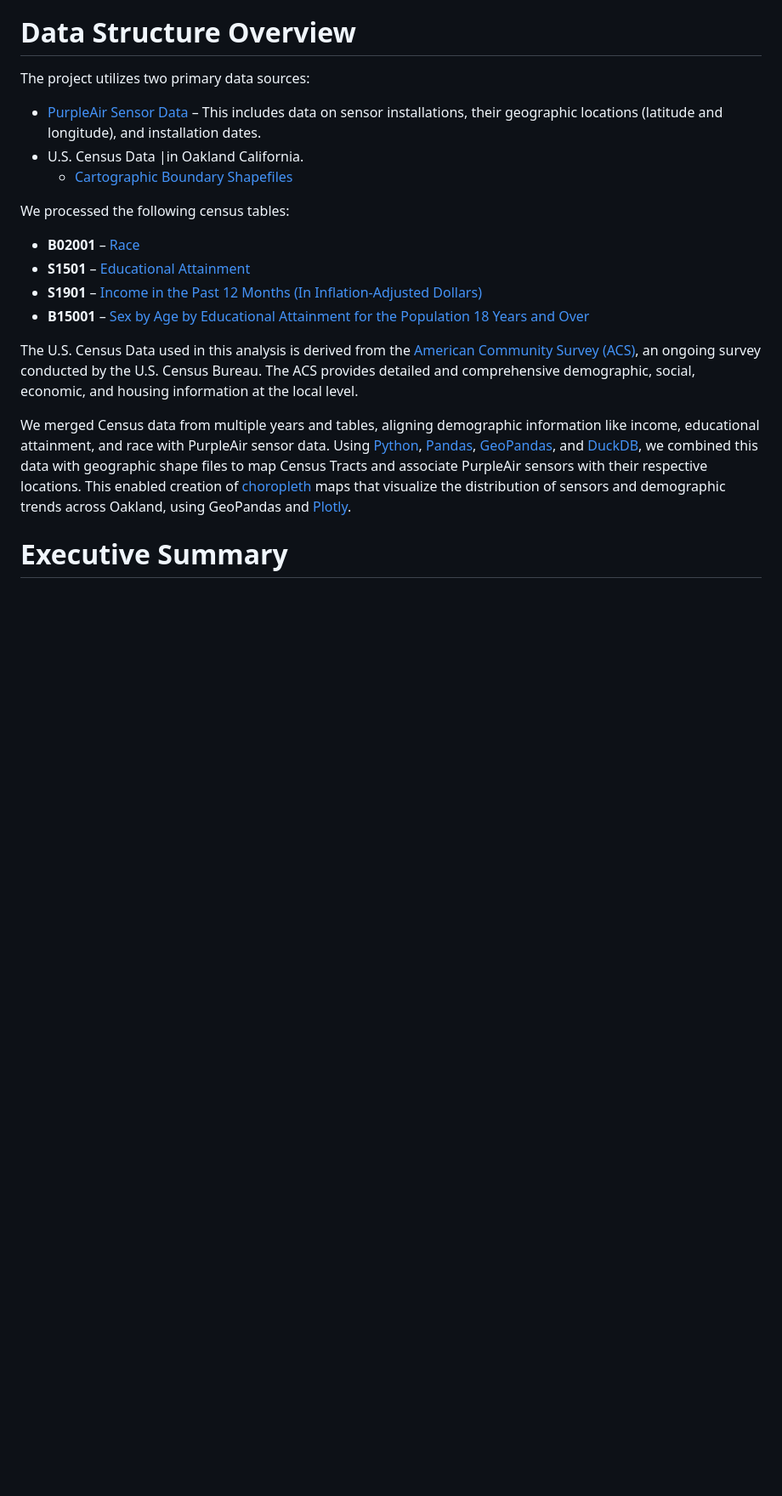
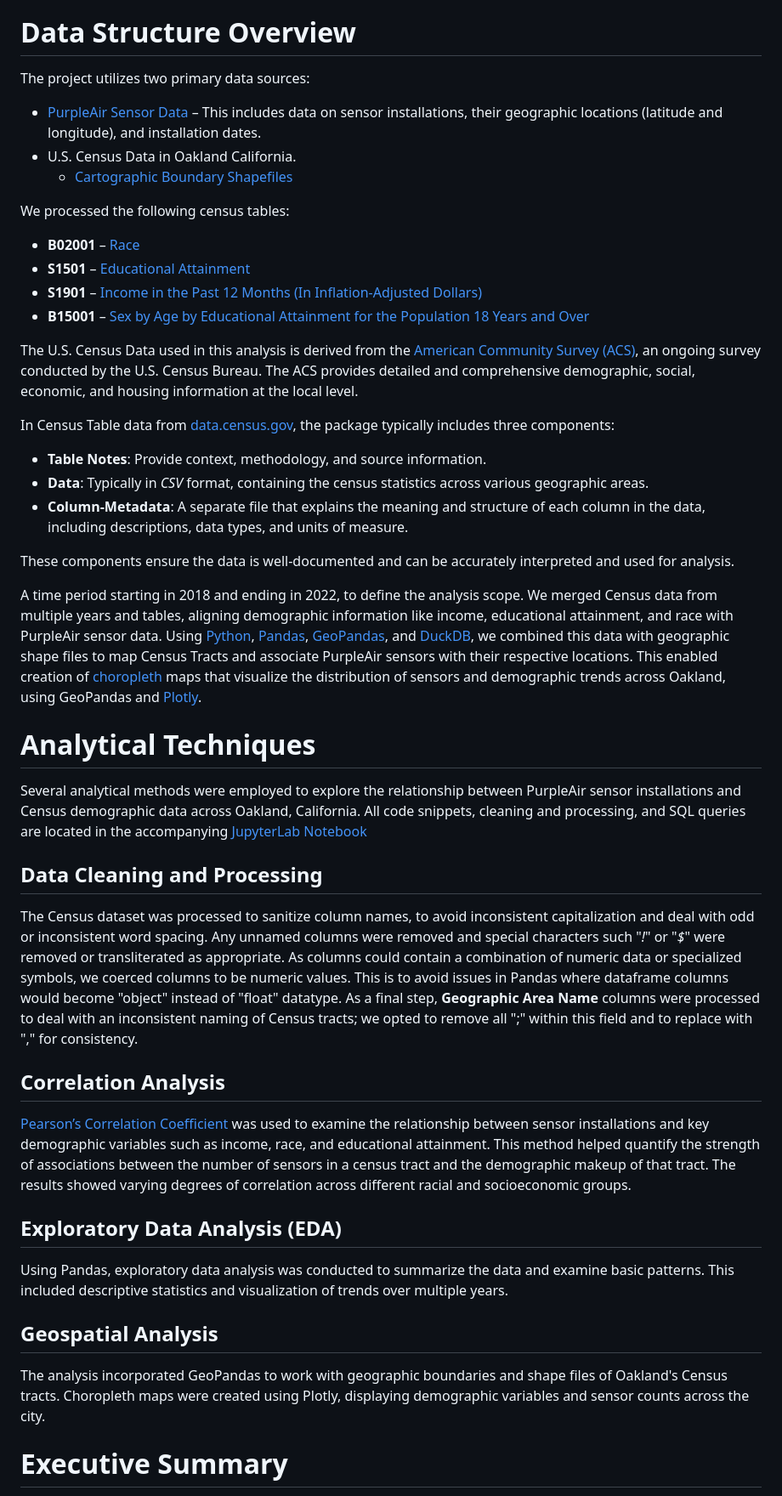
Before and after one commit to terryjbates/Oakland_PurpleAir_Sensor_Analysis, a Markdown page: README.md, the part around the change printed below. Shown: that part at 85% size. Drawn GitHub-style; blank space fills up the shorter version.

```diff
--- a/README.md
+++ b/README.md
@@ -22,8 +22,7 @@ This project leverages data from PurpleAir sensors in Oakland and U.S. Census da
 The project utilizes two primary data sources:
 
 * [PurpleAir Sensor Data](https://api.purpleair.com/#api-sensors-get-sensor-history) – This includes data on sensor installations, their geographic locations (latitude and longitude), and installation dates.
-* U.S. Census Data
-|in Oakland California.
+* U.S. Census Data in Oakland California.
     * [Cartographic Boundary Shapefiles](https://www.census.gov/geographies/mapping-files/2018/geo/carto-boundary-file.html)
 
 We processed the following census tables:
@@ -35,7 +34,34 @@ We processed the following census tables:
 
 The U.S. Census Data used in this analysis is derived from the [American Community Survey (ACS)](https://www.census.gov/programs-surveys/acs/), an ongoing survey conducted by the U.S. Census Bureau. The ACS provides detailed and comprehensive demographic, social, economic, and housing information at the local level.
 
-We merged Census data from multiple years and tables, aligning demographic information like income, educational attainment, and race with PurpleAir sensor data. Using [Python](https://www.python.org/), [Pandas](https://pandas.pydata.org/), [GeoPandas](https://geopandas.org/en/stable/getting_started/introduction.html), and [DuckDB](https://duckdb.org/), we combined this data with geographic shape files to map Census Tracts and associate PurpleAir sensors with their respective locations. This enabled creation of [choropleth](https://en.wikipedia.org/wiki/Choropleth_map) maps that visualize the distribution of sensors and demographic trends across Oakland, using GeoPandas and [Plotly](https://plotly.com/python/).
+In Census Table data from [data.census.gov](https://data.census.gov), the package typically includes three components:
+* **Table Notes**: Provide context, methodology, and source information.
+* **Data**: Typically in _CSV_ format, containing the census statistics across various geographic areas.
+* **Column-Metadata**: A separate file that explains the meaning and structure of each column in the data, including descriptions, data types, and units of measure.
+
+These components ensure the data is well-documented and can be accurately interpreted and used for analysis.
+
+A time period starting in 2018 and ending in 2022, to define the analysis scope. We merged Census data from multiple years and tables, aligning demographic information like income, educational attainment, and race with PurpleAir sensor data. Using [Python](https://www.python.org/), [Pandas](https://pandas.pydata.org/), [GeoPandas](https://geopandas.org/en/stable/getting_started/introduction.html), and [DuckDB](https://duckdb.org/), we combined this data with geographic shape files to map Census Tracts and associate PurpleAir sensors with their respective locations. This enabled creation of [choropleth](https://en.wikipedia.org/wiki/Choropleth_map) maps that visualize the distribution of sensors and demographic trends across Oakland, using GeoPandas and [Plotly](https://plotly.com/python/).
+
+# Analytical Techniques
+
+Several analytical methods were employed to explore the relationship between PurpleAir sensor installations and Census demographic data across Oakland, California. All code snippets, cleaning and processing, and SQL queries are located in the accompanying [JupyterLab Notebook](./notebooks/Oakland_PurpleAir_Sensor_Analysis_Notebook.ipynb)
+
+## Data Cleaning and Processing
+
+The Census dataset was processed to sanitize column names, to avoid inconsistent capitalization and deal with odd or inconsistent word spacing. Any unnamed columns were removed and special characters such "_!_" or "_$_" were removed or transliterated as appropriate. As columns could contain a combination of numeric data or specialized symbols, we coerced columns to be numeric values. This is to avoid issues in Pandas where dataframe columns would become "object" instead of "float" datatype. As a final step, **Geographic Area Name** columns were processed to deal with an inconsistent naming of Census tracts; we opted to remove all ";" within this field and to replace with "," for consistency.
+
+## Correlation Analysis
+
+[Pearson’s Correlation Coefficient](https://en.wikipedia.org/wiki/Pearson_correlation_coefficient) was used to examine the relationship between sensor installations and key demographic variables such as income, race, and educational attainment. This method helped quantify the strength of associations between the number of sensors in a census tract and the demographic makeup of that tract. The results showed varying degrees of correlation across different racial and socioeconomic groups.
+
+## Exploratory Data Analysis (EDA)
+
+Using Pandas, exploratory data analysis was conducted to summarize the data and examine basic patterns. This included descriptive statistics and visualization of trends over multiple years.
+
+## Geospatial Analysis
+
+The analysis incorporated GeoPandas to work with geographic boundaries and shape files of Oakland's Census tracts. Choropleth maps were created using Plotly, displaying demographic variables and sensor counts across the city.
 
 # Executive Summary
 
```
Also changed, not shown: other parts of README.md (+31 -18 lines).
